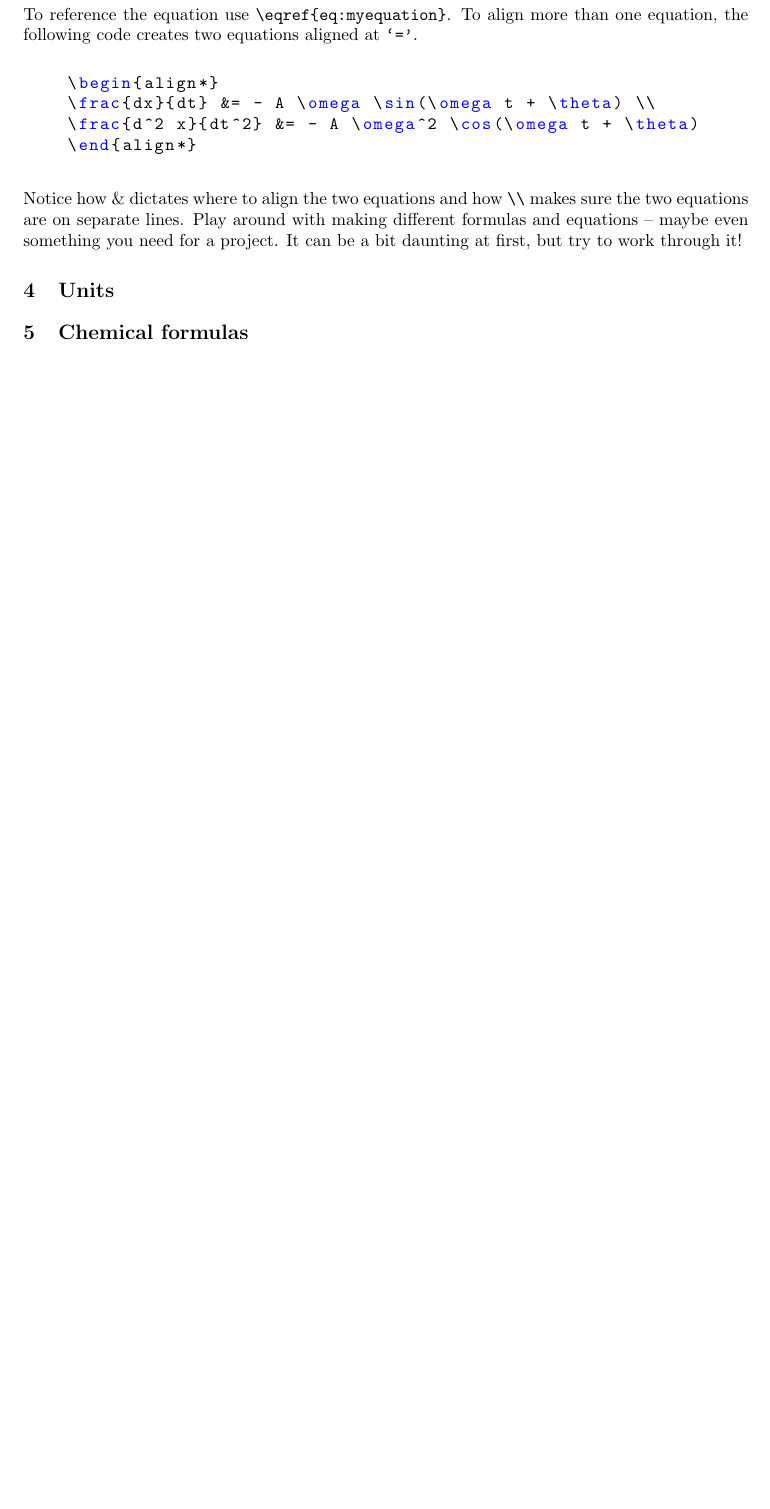
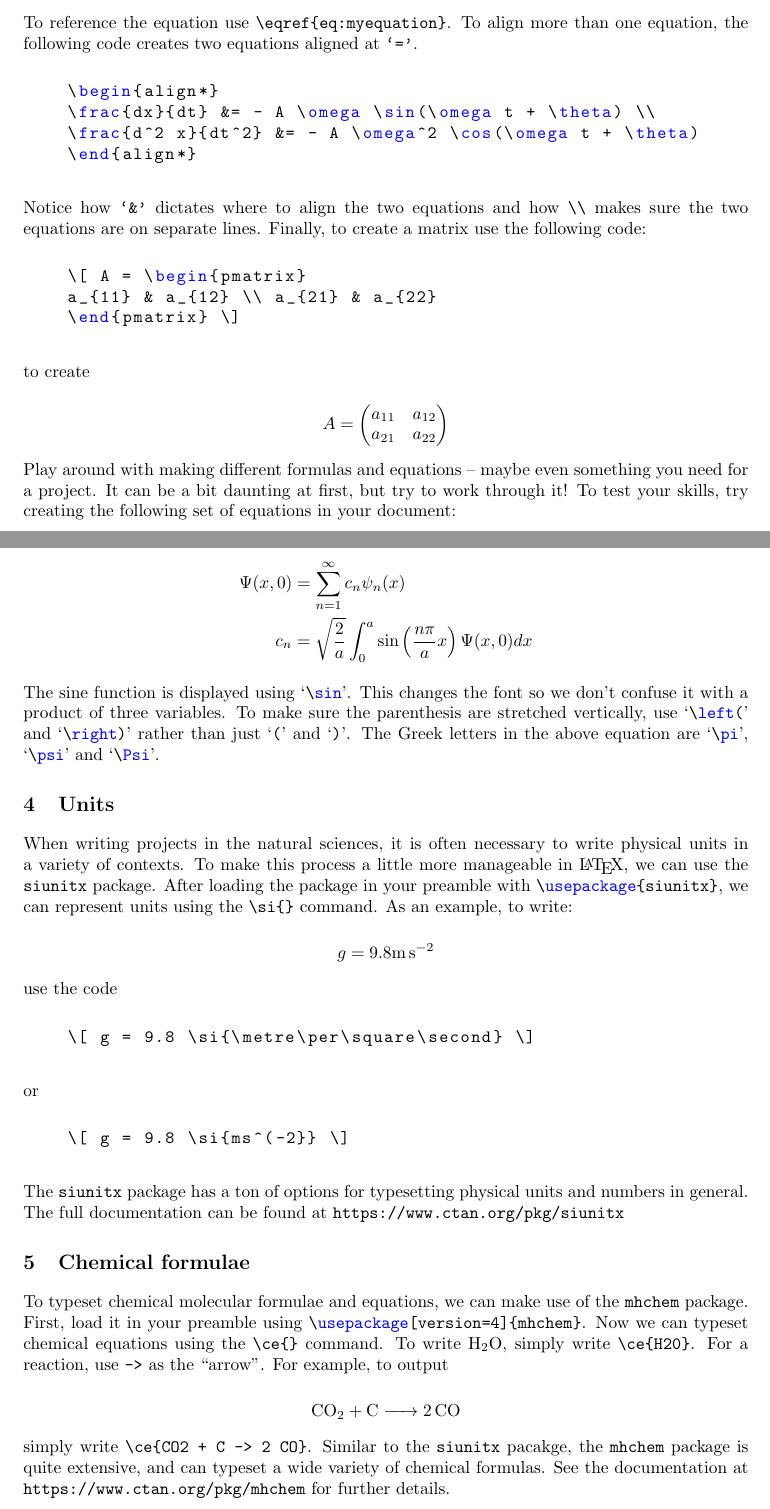
Before and after one commit to tejsner/latex-course, a LaTeX book (exercises/l2_ex.tex): part of page 3 of 3 before the commit and two parts of pages 3 and 4 of 4 after it, the two joined at a grey line, cut so that both start at the same text, the shorter picture padded with empty space. Compiled offline with pdfLaTeX.

Commit message:
finished up lecture 2 exercies

```diff
--- a/exercises/l2_ex.tex
+++ b/exercises/l2_ex.tex
@@ -10,6 +10,8 @@
 \setlength\parskip{0.1 cm}
 \setlength\parindent{0pt}
 \usepackage{amsmath}
+\usepackage{siunitx}
+\usepackage[version=4]{mhchem}
 
 \lstset
 {
@@ -124,11 +135,59 @@ To reference the equation use \lstinline$\eqref{eq:myequation}$. To align more t
 \end{lstlisting}
 \end{quote}
 
-Notice how \& dictates where to align the two equations and how \lstinline$\\$ makes sure the two equations are on separate lines. Play around with making different formulas and equations -- maybe even something you need for a project. It can be a bit daunting at first, but try to work through it!
+Notice how \texttt{`\&'} dictates where to align the two equations and how \lstinline$\\$ makes sure the two equations are on separate lines. Finally, to create a matrix use the following code:
+
+\begin{quote}
+\begin{lstlisting}
+\[ A = \begin{pmatrix}
+a_{11} & a_{12} \\ a_{21} & a_{22}
+\end{pmatrix} \]
+\end{lstlisting}
+\end{quote}
+
+to create
+
+\[ A = \begin{pmatrix}
+a_{11} & a_{12} \\ a_{21} & a_{22}
+\end{pmatrix} \]
+
+Play around with making different formulas and equations -- maybe even something you need for a project. It can be a bit daunting at first, but try to work through it! To test your skills, try creating the following set of equations in your document:
+
+\begin{align*}
+\Psi(x, 0) &= \sum_{n=1}^{\infty} c_n \psi_n (x) \\
+c_n &= \sqrt{\frac{2}{a}} \int_0^a \sin \left( \frac{n\pi}{a} x \right) \Psi(x, 0) dx
+\end{align*}
+
+The sine function is displayed using `\lstinline$\sin$'. This changes the font so we don't confuse it with a product of three variables. To make sure the parenthesis are stretched vertically, use `\lstinline$\left($' and `\lstinline$\right)$' rather than just `\texttt{(}' and `\texttt{)}'. The Greek letters in the above equation are `\lstinline$\pi$', `\lstinline$\psi$' and `\lstinline$\Psi$'.
 
 \section{Units}
+When writing projects in the natural sciences, it is often necessary to write physical units in a variety of contexts. To make this process a little more manageable in \LaTeX{}, we can use the \texttt{siunitx} package. After loading the package in your preamble with \lstinline$\usepackage{siunitx}$, we can represent units using the \lstinline$\si{}$ command. As an example, to write:
 
-\section{Chemical formulas}
+\[ g = 9.8 \si{\metre\per\square\second} \]
 
+use the code
+
+\begin{quote}
+\begin{lstlisting}
+\[ g = 9.8 \si{\metre\per\square\second} \]
+\end{lstlisting}
+\end{quote}
+
+or
+
+\begin{quote}
+\begin{lstlisting}
+\[ g = 9.8 \si{ms^(-2}} \]
+\end{lstlisting}
+\end{quote}
+
+The \texttt{siunitx} package has a ton of options for typesetting physical units and numbers in general. The full documentation can be found at \url{https://www.ctan.org/pkg/siunitx}
+
+\section{Chemical formulae}
+To typeset chemical molecular formulae and equations, we can make use of the \texttt{mhchem} package. First, load it in your preamble using \lstinline$\usepackage[version=4]{mhchem}$. Now we can typeset chemical equations using the \lstinline$\ce{}$ command. To write \ce{H2O}, simply write \lstinline$\ce{H20}$. For a reaction, use \texttt{->} as the \enquote{arrow}. For example, to output
+
+\[ \ce{CO2 + C -> 2 CO} \]
+
+simply write \lstinline$\ce{CO2 + C -> 2 CO}$. Similar to the \texttt{siunitx} pacakge, the \texttt{mhchem} package is quite extensive, and can typeset a wide variety of chemical formulas. See the documentation at \url{https://www.ctan.org/pkg/mhchem} for further details.
 
 \end{document}
```
Also changed, not shown: exercises/l2_ex.pdf, exercises/l2_ex.tex (19 more changed lines).
